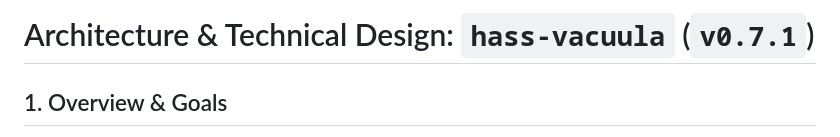
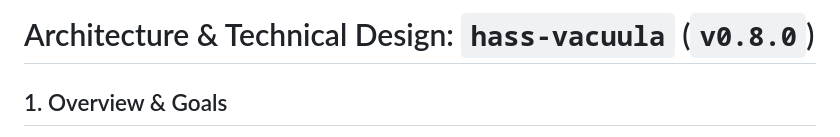
Before and after one commit to Snuggert/hass-vacuula, a Markdown page: ARCHITECTURE.md, the part around the change. GitHub-like rendering.

```diff
--- a/ARCHITECTURE.md
+++ b/ARCHITECTURE.md
@@ -1,4 +1,4 @@
-# Architecture & Technical Design: `hass-vacuula` (`v0.7.1`)
+# Architecture & Technical Design: `hass-vacuula` (`v0.8.0`)
 
 ## 1. Overview & Goals
 `hass-vacuula` is a zero-dependency Home Assistant custom integration (distributable via **HACS**) that connects a local [Vacuula](https://github.com/vacuula/vacuula) server instance to Home Assistant. Because a single Vacuula server can manage multiple Neato robots across both **Gen3** (`D3`–`D7`, e.g., `BotVacD7Connected`) and **Gen4** (`D800`, `D8`–`D10`) generations, the integration models the **Vacuula Server** as the `ConfigEntry` hub and registers each paired robot as a Home Assistant `DeviceEntry`.
```
Also changed, not shown: COMPATIBILITY.md (+3 -1 lines), README.md (+1 -1 lines).
